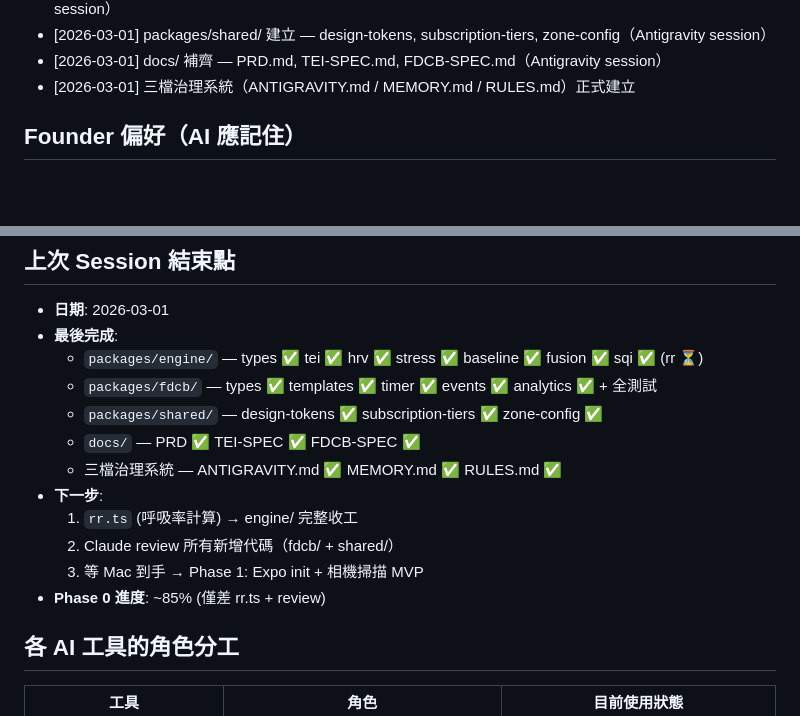
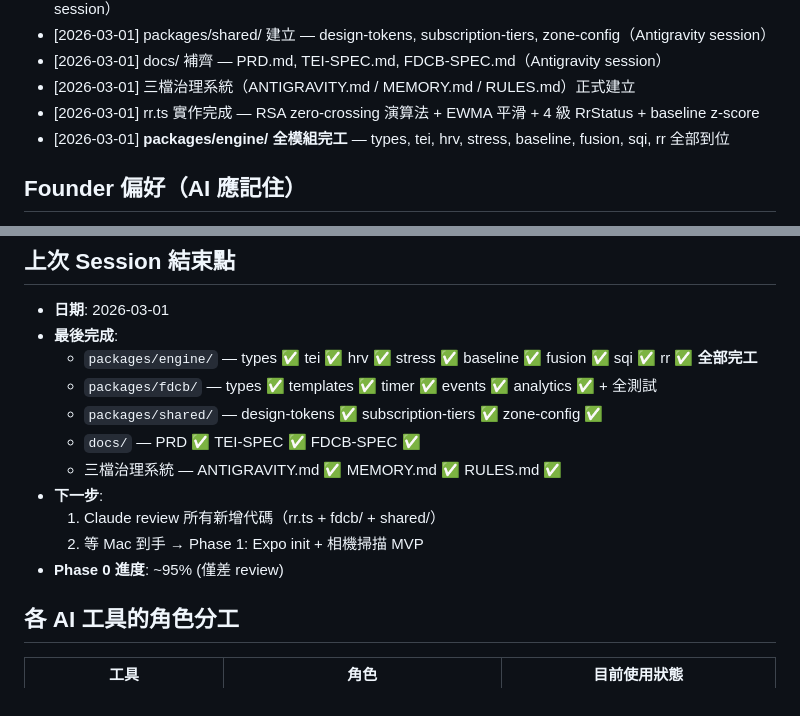
Before and after one commit to Poshen100/tenki-emotion-app, a Markdown page: MEMORY.md, 2 parts joined by grey strips. Drawn GitHub-style; blank space fills up the shorter version.

Commit message:
docs: update MEMORY.md — engine package complete, Phase 0 ~95%

```diff
--- a/MEMORY.md
+++ b/MEMORY.md
@@ -22,6 +22,8 @@
 - [2026-03-01] packages/shared/ 建立 — design-tokens, subscription-tiers, zone-config（Antigravity session）
 - [2026-03-01] docs/ 補齊 — PRD.md, TEI-SPEC.md, FDCB-SPEC.md（Antigravity session）
 - [2026-03-01] 三檔治理系統（ANTIGRAVITY.md / MEMORY.md / RULES.md）正式建立
+- [2026-03-01] rr.ts 實作完成 — RSA zero-crossing 演算法 + EWMA 平滑 + 4 級 RrStatus + baseline z-score
+- [2026-03-01] **packages/engine/ 全模組完工** — types, tei, hrv, stress, baseline, fusion, sqi, rr 全部到位
 
 ## Founder 偏好（AI 應記住）
 
@@ -64,16 +66,15 @@
 
 - **日期**: 2026-03-01
 - **最後完成**:
-  - `packages/engine/` — types ✅ tei ✅ hrv ✅ stress ✅ baseline ✅ fusion ✅ sqi ✅ (rr ⏳)
+  - `packages/engine/` — types ✅ tei ✅ hrv ✅ stress ✅ baseline ✅ fusion ✅ sqi ✅ rr ✅ **全部完工**
   - `packages/fdcb/` — types ✅ templates ✅ timer ✅ events ✅ analytics ✅ + 全測試
   - `packages/shared/` — design-tokens ✅ subscription-tiers ✅ zone-config ✅
   - `docs/` — PRD ✅ TEI-SPEC ✅ FDCB-SPEC ✅
   - 三檔治理系統 — ANTIGRAVITY.md ✅ MEMORY.md ✅ RULES.md ✅
 - **下一步**:
-  1. `rr.ts` (呼吸率計算) → engine/ 完整收工
-  2. Claude review 所有新增代碼（fdcb/ + shared/）
-  3. 等 Mac 到手 → Phase 1: Expo init + 相機掃描 MVP
-- **Phase 0 進度**: ~85% (僅差 rr.ts + review)
+  1. Claude review 所有新增代碼（rr.ts + fdcb/ + shared/）
+  2. 等 Mac 到手 → Phase 1: Expo init + 相機掃描 MVP
+- **Phase 0 進度**: ~95% (僅差 review)
 
 ## 各 AI 工具的角色分工
 
```
